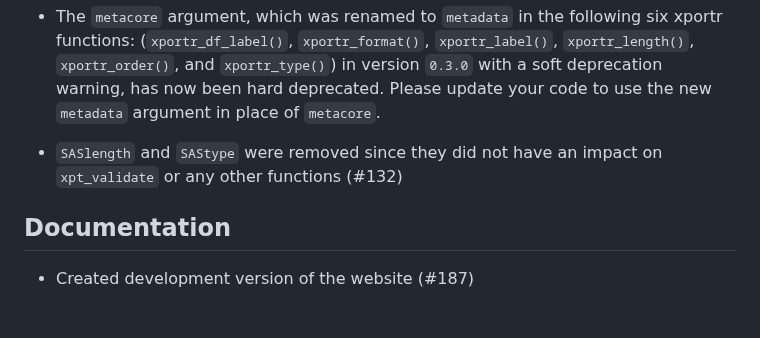
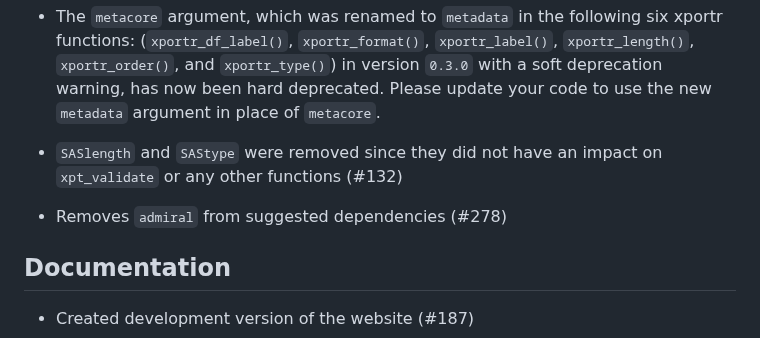
Before and after one commit to atorus-research/xportr, a Markdown page: NEWS.md, the part around the change. Rendered like a GitHub page; blank space fills up the shorter version.

Commit message:
docs: updates news

```diff
--- a/NEWS.md
+++ b/NEWS.md
@@ -36,6 +36,7 @@ done to make the use of xportr functions more explicit. (#182)
 * The `metacore` argument, which was renamed to `metadata` in the following six xportr functions: (`xportr_df_label()`, `xportr_format()`, `xportr_label()`, `xportr_length()`, `xportr_order()`, and `xportr_type()`) in version `0.3.0` with a soft deprecation warning, has now been hard deprecated. Please update your code to use the new `metadata` argument in place of `metacore`.
 
 * `SASlength` and `SAStype` were removed since they did not have an impact on `xpt_validate` or any other functions (#132)
+* Removes `admiral` from suggested dependencies (#278)
 
 ## Documentation
 
```
